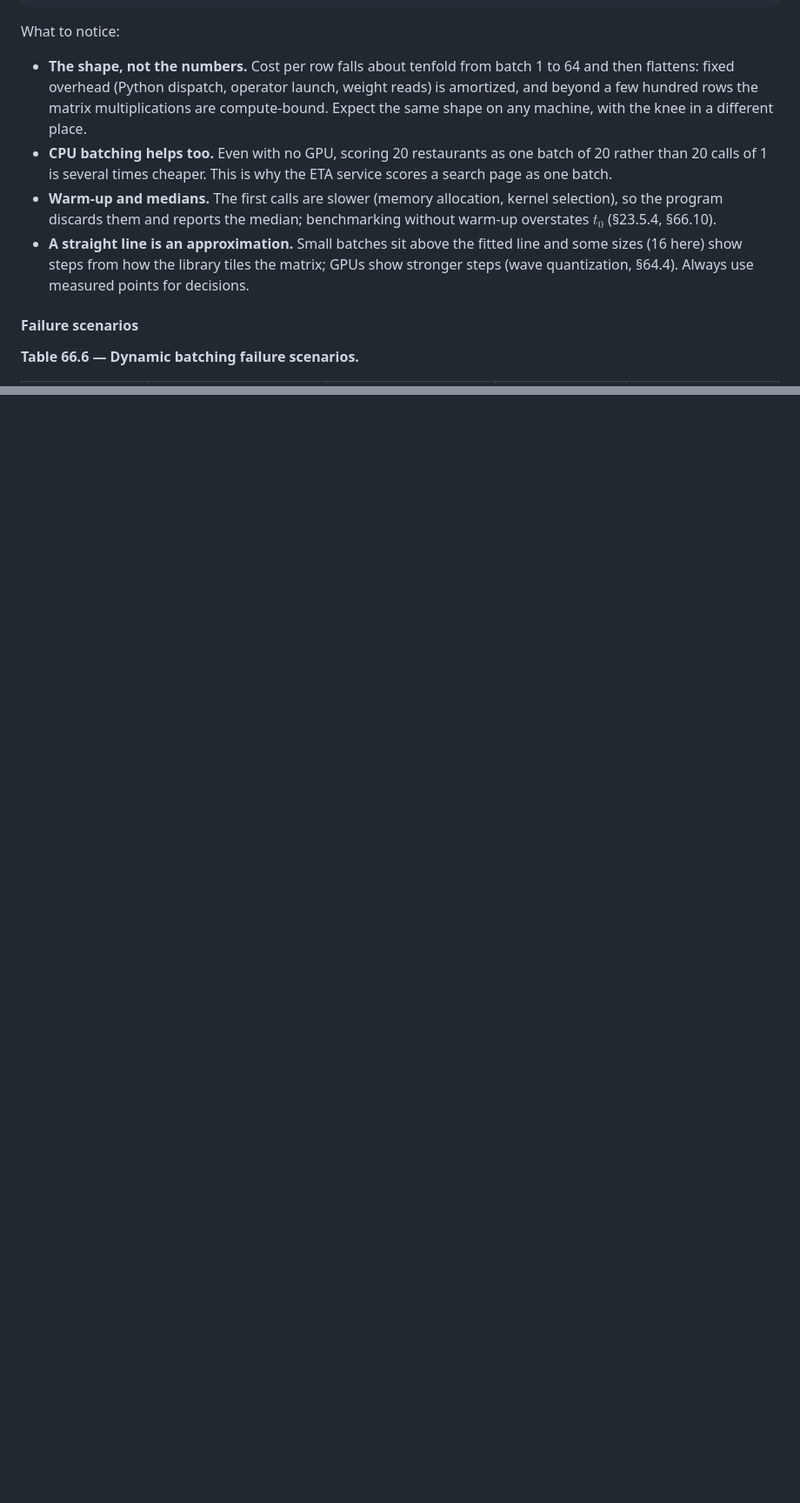
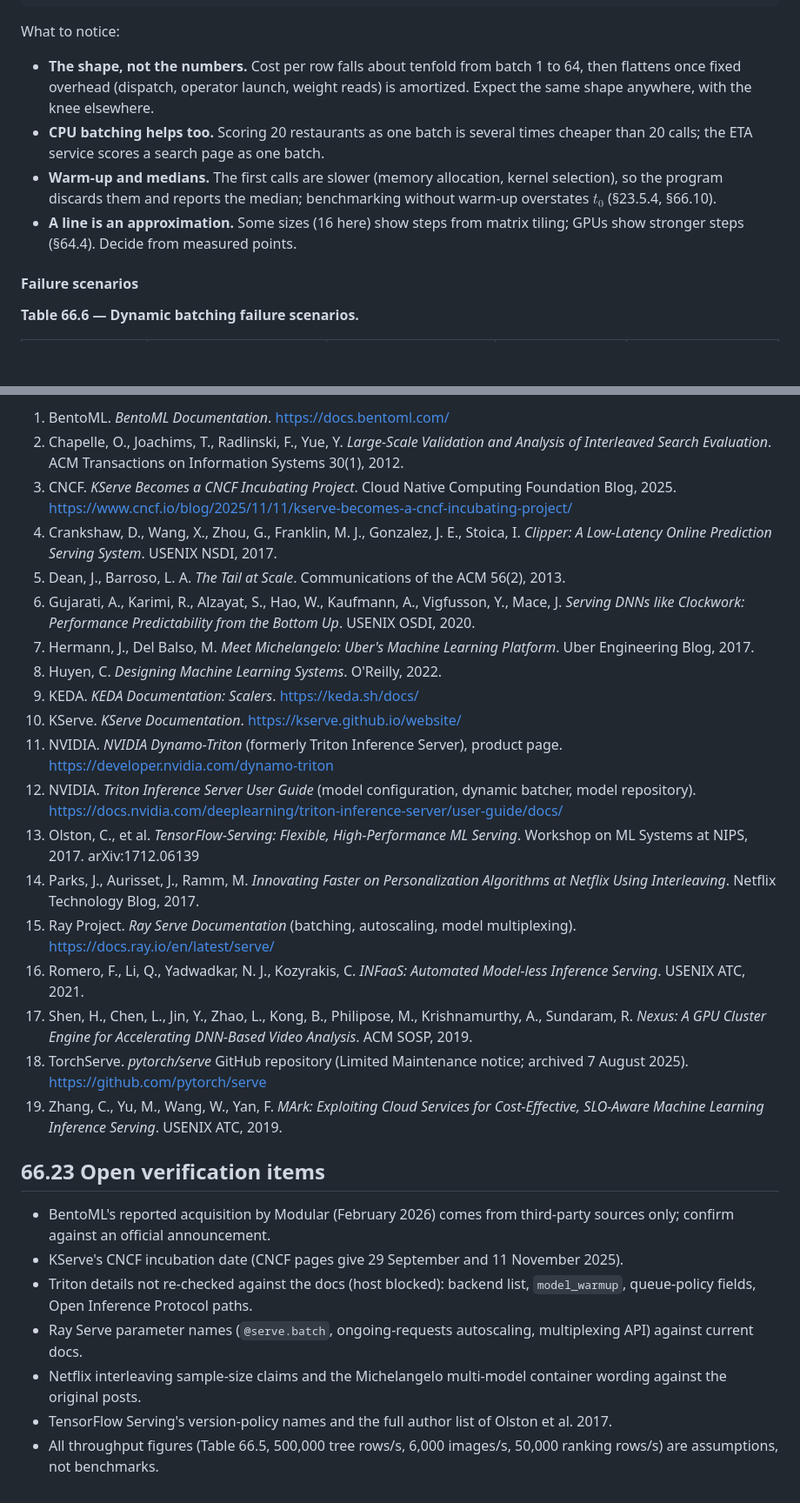
Before and after one commit to Sampath1-1-1/System-Design, a Markdown page: manuscript/book2-ml-ai/66-model-serving.md, 2 parts joined by grey strips. Shown at 87% size. GitHub-like rendering; blank space fills up the shorter version.

Commit message:
Add Chapter 66 (Model Serving); log open items
Co-Authored-By: Claude Opus 5.5 <noreply@anthropic.com>
Claude-Session: https://claude.ai/code/session_01KD1PV4QYjXu36Gz9iKmJiD

```diff
--- a/manuscript/book2-ml-ai/66-model-serving.md
+++ b/manuscript/book2-ml-ai/66-model-serving.md
@@ -499,10 +498,10 @@ fit: t0 = 0.051 ms per batch, t1 = 4.66 us per row, ceiling 1/t1 = 214,761 rows/
 
 What to notice:
 
-- **The shape, not the numbers.** Cost per row falls about tenfold from batch 1 to 64 and then flattens: fixed overhead (Python dispatch, operator launch, weight reads) is amortized, and beyond a few hundred rows the matrix multiplications are compute-bound. Expect the same shape on any machine, with the knee in a different place.
-- **CPU batching helps too.** Even with no GPU, scoring 20 restaurants as one batch of 20 rather than 20 calls of 1 is several times cheaper. This is why the ETA service scores a search page as one batch.
+- **The shape, not the numbers.** Cost per row falls about tenfold from batch 1 to 64, then flattens once fixed overhead (dispatch, operator launch, weight reads) is amortized. Expect the same shape anywhere, with the knee elsewhere.
+- **CPU batching helps too.** Scoring 20 restaurants as one batch is several times cheaper than 20 calls; the ETA service scores a search page as one batch.
 - **Warm-up and medians.** The first calls are slower (memory allocation, kernel selection), so the program discards them and reports the median; benchmarking without warm-up overstates $t_0$ (§23.5.4, §66.10).
-- **A straight line is an approximation.** Small batches sit above the fitted line and some sizes (16 here) show steps from how the library tiles the matrix; GPUs show stronger steps (wave quantization, §64.4). Always use measured points for decisions.
+- **A line is an approximation.** Some sizes (16 here) show steps from matrix tiling; GPUs show stronger steps (§64.4). Decide from measured points.
 
 #### Failure scenarios
 
@@ -1037,0 +1127,29 @@ If the deep challenger wins its A/B test, it moves to Triton on GPUs: 3 GPUs plu
+1. BentoML. *BentoML Documentation*. https://docs.bentoml.com/
+2. Chapelle, O., Joachims, T., Radlinski, F., Yue, Y. *Large-Scale Validation and Analysis of Interleaved Search Evaluation*. ACM Transactions on Information Systems 30(1), 2012.
+3. CNCF. *KServe Becomes a CNCF Incubating Project*. Cloud Native Computing Foundation Blog, 2025. https://www.cncf.io/blog/2025/11/11/kserve-becomes-a-cncf-incubating-project/
+4. Crankshaw, D., Wang, X., Zhou, G., Franklin, M. J., Gonzalez, J. E., Stoica, I. *Clipper: A Low-Latency Online Prediction Serving System*. USENIX NSDI, 2017.
+5. Dean, J., Barroso, L. A. *The Tail at Scale*. Communications of the ACM 56(2), 2013.
+6. Gujarati, A., Karimi, R., Alzayat, S., Hao, W., Kaufmann, A., Vigfusson, Y., Mace, J. *Serving DNNs like Clockwork: Performance Predictability from the Bottom Up*. USENIX OSDI, 2020.
+7. Hermann, J., Del Balso, M. *Meet Michelangelo: Uber's Machine Learning Platform*. Uber Engineering Blog, 2017.
+8. Huyen, C. *Designing Machine Learning Systems*. O'Reilly, 2022.
+9. KEDA. *KEDA Documentation: Scalers*. https://keda.sh/docs/
+10. KServe. *KServe Documentation*. https://kserve.github.io/website/
+11. NVIDIA. *NVIDIA Dynamo-Triton* (formerly Triton Inference Server), product page. https://developer.nvidia.com/dynamo-triton
+12. NVIDIA. *Triton Inference Server User Guide* (model configuration, dynamic batcher, model repository). https://docs.nvidia.com/deeplearning/triton-inference-server/user-guide/docs/
+13. Olston, C., et al. *TensorFlow-Serving: Flexible, High-Performance ML Serving*. Workshop on ML Systems at NIPS, 2017. arXiv:1712.06139
+14. Parks, J., Aurisset, J., Ramm, M. *Innovating Faster on Personalization Algorithms at Netflix Using Interleaving*. Netflix Technology Blog, 2017.
+15. Ray Project. *Ray Serve Documentation* (batching, autoscaling, model multiplexing). https://docs.ray.io/en/latest/serve/
+16. Romero, F., Li, Q., Yadwadkar, N. J., Kozyrakis, C. *INFaaS: Automated Model-less Inference Serving*. USENIX ATC, 2021.
+17. Shen, H., Chen, L., Jin, Y., Zhao, L., Kong, B., Philipose, M., Krishnamurthy, A., Sundaram, R. *Nexus: A GPU Cluster Engine for Accelerating DNN-Based Video Analysis*. ACM SOSP, 2019.
+18. TorchServe. *pytorch/serve* GitHub repository (Limited Maintenance notice; archived 7 August 2025). https://github.com/pytorch/serve
+19. Zhang, C., Yu, M., Wang, W., Yan, F. *MArk: Exploiting Cloud Services for Cost-Effective, SLO-Aware Machine Learning Inference Serving*. USENIX ATC, 2019.
+
+## 66.23 Open verification items
+
+- BentoML's reported acquisition by Modular (February 2026) comes from third-party sources only; confirm against an official announcement.
+- KServe's CNCF incubation date (CNCF pages give 29 September and 11 November 2025).
+- Triton details not re-checked against the docs (host blocked): backend list, `model_warmup`, queue-policy fields, Open Inference Protocol paths.
+- Ray Serve parameter names (`@serve.batch`, ongoing-requests autoscaling, multiplexing API) against current docs.
+- Netflix interleaving sample-size claims and the Michelangelo multi-model container wording against the original posts.
+- TensorFlow Serving's version-policy names and the full author list of Olston et al. 2017.
+- All throughput figures (Table 66.5, 500,000 tree rows/s, 6,000 images/s, 50,000 ranking rows/s) are assumptions, not benchmarks.
```
Also changed, not shown: other parts of manuscript/book2-ml-ai/66-model-serving.md (+138 -49 lines), docs/project/unresolved-questions.md (+3 -0 lines).
